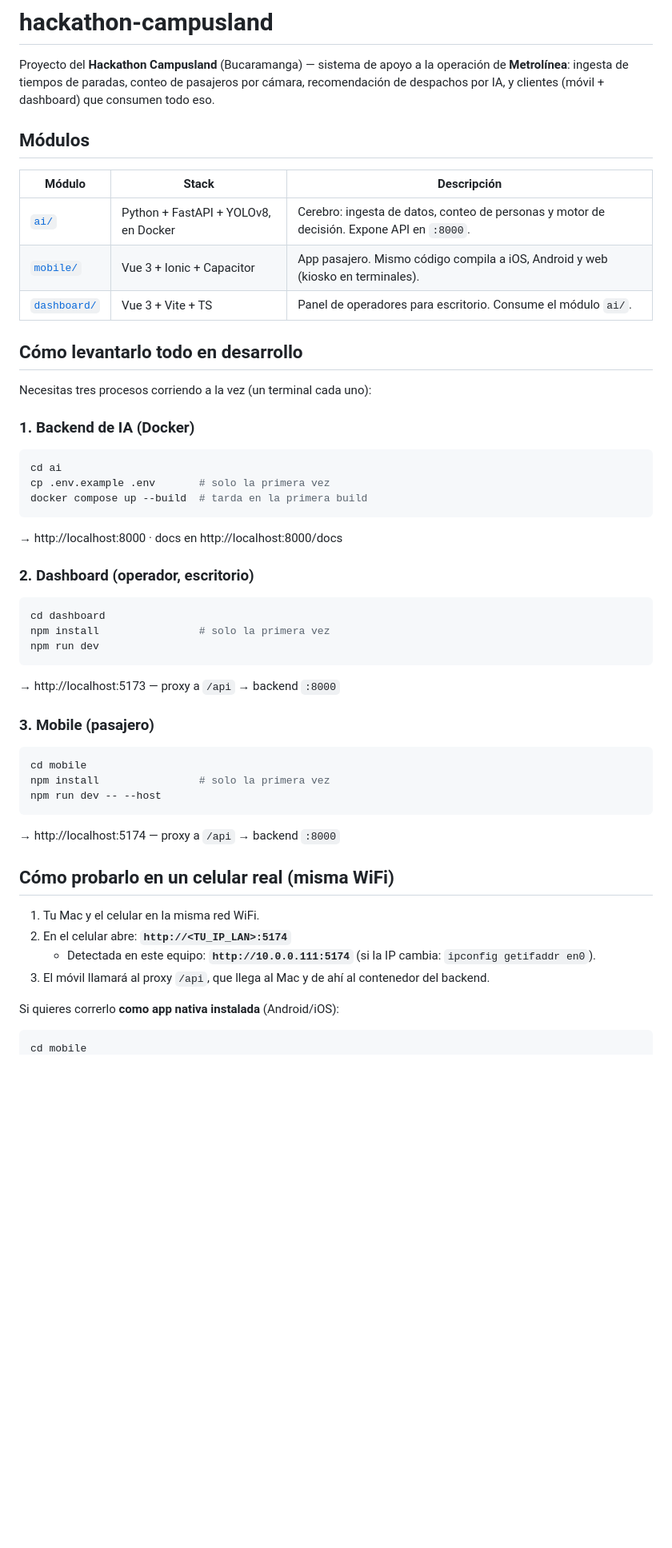
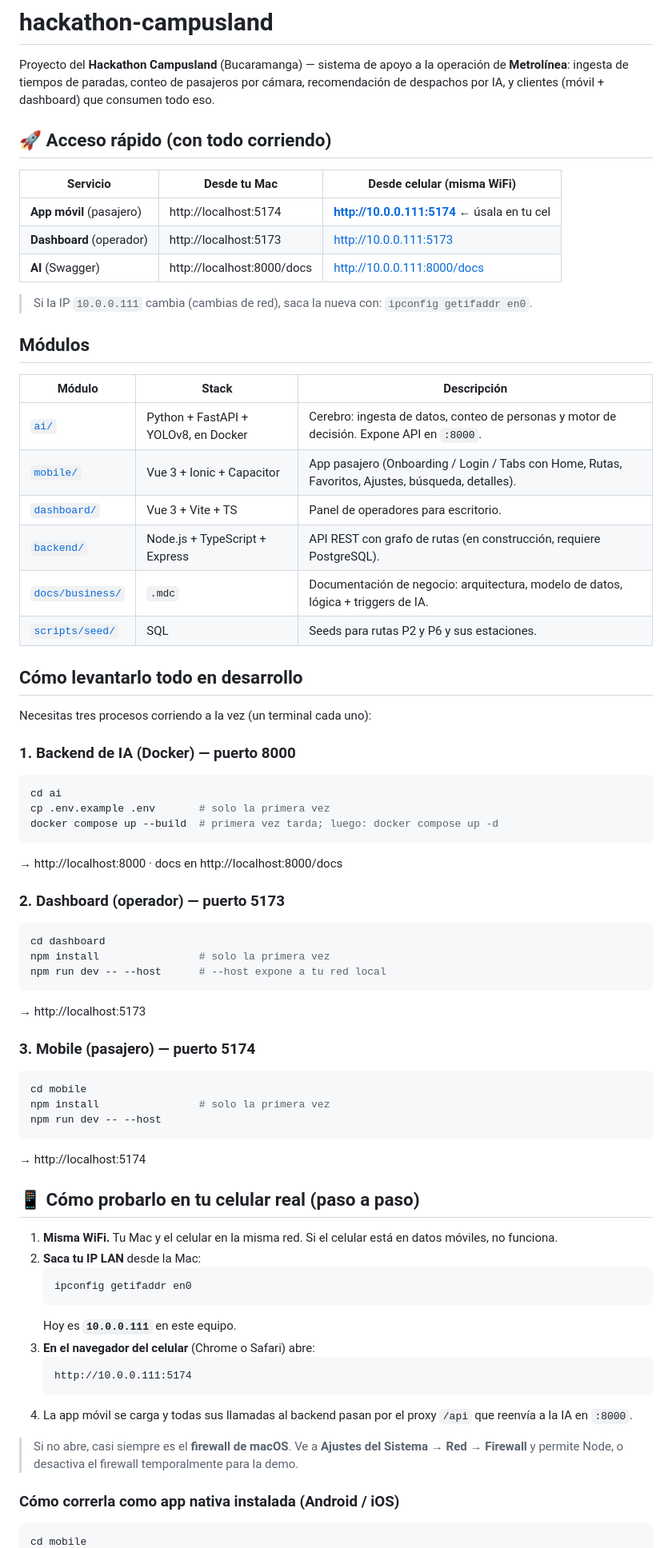
Before and after one commit to Jerdirlson/hackathon-campusland, a Markdown page: README.md, the part around one of its changes. Shown at 80% size. Rendered like a GitHub page; blank space fills up the shorter version.

````diff
--- a/README.md
+++ b/README.md
@@ -1,50 +1,73 @@
 # hackathon-campusland
 
 Proyecto del **Hackathon Campusland** (Bucaramanga) — sistema de apoyo a la operación de **Metrolínea**: ingesta de tiempos de paradas, conteo de pasajeros por cámara, recomendación de despachos por IA, y clientes (móvil + dashboard) que consumen todo eso.
+
+## 🚀 Acceso rápido (con todo corriendo)
+
+| Servicio | Desde tu Mac | **Desde celular** (misma WiFi) |
+|---|---|---|
+| **App móvil** (pasajero) | http://localhost:5174 | **http://10.0.0.111:5174** ← úsala en tu cel |
+| **Dashboard** (operador) | http://localhost:5173 | http://10.0.0.111:5173 |
+| **AI** (Swagger) | http://localhost:8000/docs | http://10.0.0.111:8000/docs |
+
+> Si la IP `10.0.0.111` cambia (cambias de red), saca la nueva con: `ipconfig getifaddr en0`.
 
 ## Módulos
 
 | Módulo | Stack | Descripción |
 |---|---|---|
 | [`ai/`](./ai) | Python + FastAPI + YOLOv8, en Docker | Cerebro: ingesta de datos, conteo de personas y motor de decisión. Expone API en `:8000`. |
-| [`mobile/`](./mobile) | Vue 3 + Ionic + Capacitor | App pasajero. Mismo código compila a iOS, Android y web (kiosko en terminales). |
-| [`dashboard/`](./dashboard) | Vue 3 + Vite + TS | Panel de operadores para escritorio. Consume el módulo `ai/`. |
+| [`mobile/`](./mobile) | Vue 3 + Ionic + Capacitor | App pasajero (Onboarding / Login / Tabs con Home, Rutas, Favoritos, Ajustes, búsqueda, detalles). |
+| [`dashboard/`](./dashboard) | Vue 3 + Vite + TS | Panel de operadores para escritorio. |
+| [`backend/`](./backend) | Node.js + TypeScript + Express | API REST con grafo de rutas (en construcción, requiere PostgreSQL). |
+| [`docs/business/`](./docs/business) | `.mdc` | Documentación de negocio: arquitectura, modelo de datos, lógica + triggers de IA. |
+| [`scripts/seed/`](./scripts/seed) | SQL | Seeds para rutas P2 y P6 y sus estaciones. |
 
 ## Cómo levantarlo todo en desarrollo
 
 Necesitas tres procesos corriendo a la vez (un terminal cada uno):
 
-### 1. Backend de IA (Docker)
+### 1. Backend de IA (Docker) — puerto **8000**
 ```bash
 cd ai
 cp .env.example .env       # solo la primera vez
-docker compose up --build  # tarda en la primera build
+docker compose up --build  # primera vez tarda; luego: docker compose up -d
 ```
 → http://localhost:8000 · docs en http://localhost:8000/docs
 
-### 2. Dashboard (operador, escritorio)
+### 2. Dashboard (operador) — puerto **5173**
 ```bash
 cd dashboard
 npm install                # solo la primera vez
-npm run dev
+npm run dev -- --host      # --host expone a tu red local
 ```
-→ http://localhost:5173 — proxy a `/api` → backend `:8000`
+→ http://localhost:5173
 
-### 3. Mobile (pasajero)
+### 3. Mobile (pasajero) — puerto **5174**
 ```bash
 cd mobile
 npm install                # solo la primera vez
 npm run dev -- --host
 ```
-→ http://localhost:5174 — proxy a `/api` → backend `:8000`
+→ http://localhost:5174
 
-## Cómo probarlo en un **celular real** (misma WiFi)
+## 📱 Cómo probarlo en tu celular real (paso a paso)
 
-1. Tu Mac y el celular en la misma red WiFi.
-2. En el celular abre: **`http://<TU_IP_LAN>:5174`**
-   - Detectada en este equipo: **`http://10.0.0.111:5174`** (si la IP cambia: `ipconfig getifaddr en0`).
-3. El móvil llamará al proxy `/api`, que llega al Mac y de ahí al contenedor del backend.
+1. **Misma WiFi.** Tu Mac y el celular en la misma red. Si el celular está en datos móviles, no funciona.
+2. **Saca tu IP LAN** desde la Mac:
+   ```bash
+   ipconfig getifaddr en0
+   ```
+   Hoy es **`10.0.0.111`** en este equipo.
+3. **En el navegador del celular** (Chrome o Safari) abre:
+   ```
+   http://10.0.0.111:5174
+   ```
+4. La app móvil se carga y todas sus llamadas al backend pasan por el proxy `/api` que reenvía a la IA en `:8000`.
 
-Si quieres correrlo **como app nativa instalada** (Android/iOS):
+> Si no abre, casi siempre es el **firewall de macOS**. Ve a **Ajustes del Sistema → Red → Firewall** y permite Node, o desactiva el firewall temporalmente para la demo.
+
+### Cómo correrla como app nativa instalada (Android / iOS)
+
 ```bash
 cd mobile
````
Also changed, not shown: other parts of README.md (+27 -15 lines).
